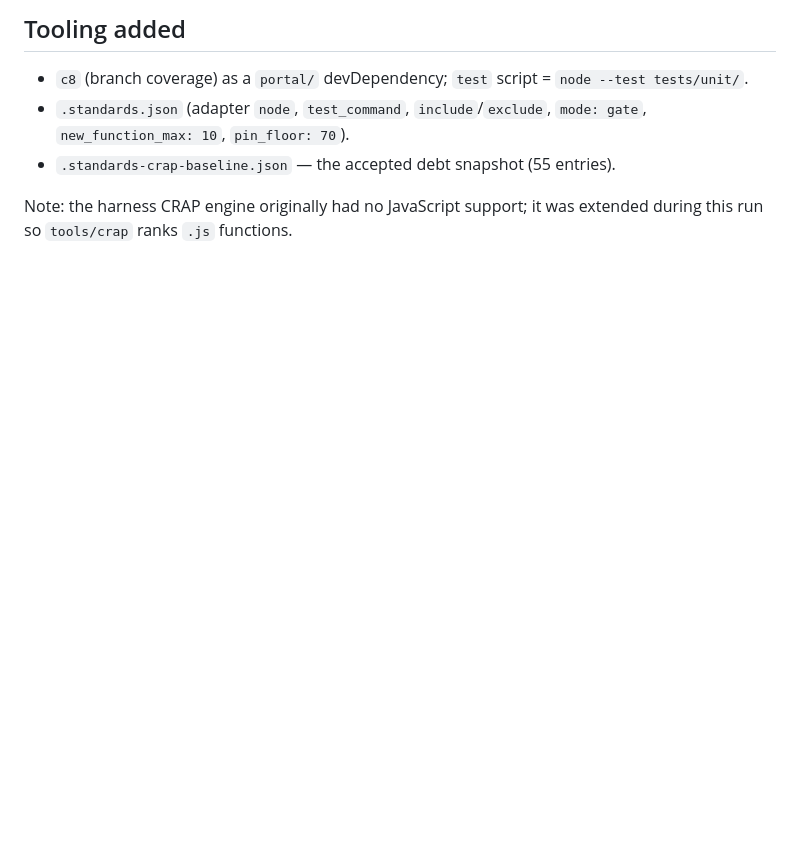
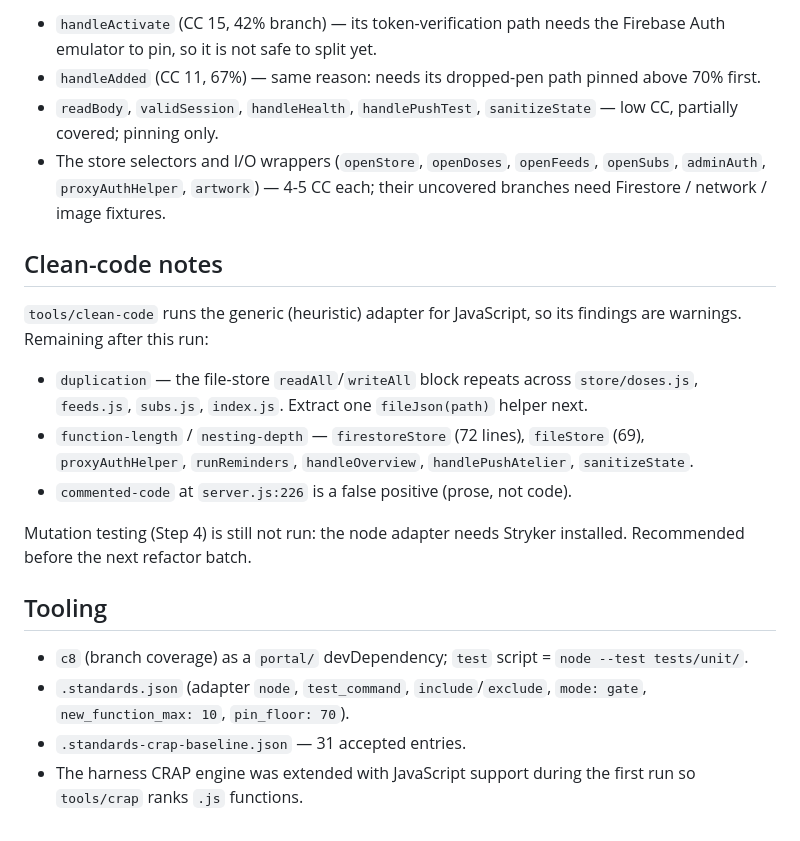
Before and after one commit to thecharlestonatelier/tap-experience, a Markdown page: docs/cleanup/2026-11-07-portal-backend.md, the part around one of its changes. Rendered like a GitHub page; blank space fills up the shorter version.

```diff
--- a/docs/cleanup/2026-11-07-portal-backend.md
+++ b/docs/cleanup/2026-11-07-portal-backend.md
@@ -64,11 +66,36 @@ remaining handlers, to prove the pin detects a change in meaning.
 
-## Tooling added
+- `handleActivate` (CC 15, 42% branch) — its token-verification path needs
+  the Firebase Auth emulator to pin, so it is not safe to split yet.
+- `handleAdded` (CC 11, 67%) — same reason: needs its dropped-pen path
+  pinned above 70% first.
+- `readBody`, `validSession`, `handleHealth`, `handlePushTest`,
+  `sanitizeState` — low CC, partially covered; pinning only.
+- The store selectors and I/O wrappers (`openStore`, `openDoses`, `openFeeds`,
+  `openSubs`, `adminAuth`, `proxyAuthHelper`, `artwork`) — 4-5 CC each; their
+  uncovered branches need Firestore / network / image fixtures.
+
+## Clean-code notes
+
+`tools/clean-code` runs the generic (heuristic) adapter for JavaScript, so
+its findings are warnings. Remaining after this run:
+
+- `duplication` — the file-store `readAll`/`writeAll` block repeats across
+  `store/doses.js`, `feeds.js`, `subs.js`, `index.js`. Extract one
+  `fileJson(path)` helper next.
+- `function-length` / `nesting-depth` — `firestoreStore` (72 lines),
+  `fileStore` (69), `proxyAuthHelper`, `runReminders`, `handleOverview`,
+  `handlePushAtelier`, `sanitizeState`.
+- `commented-code` at `server.js:226` is a false positive (prose, not code).
+
+Mutation testing (Step 4) is still not run: the node adapter needs Stryker
+installed. Recommended before the next refactor batch.
+
+## Tooling
 
 - `c8` (branch coverage) as a `portal/` devDependency; `test` script =
   `node --test tests/unit/`.
 - `.standards.json` (adapter `node`, `test_command`, `include`/`exclude`,
   `mode: gate`, `new_function_max: 10`, `pin_floor: 70`).
-- `.standards-crap-baseline.json` — the accepted debt snapshot (55 entries).
-
-Note: the harness CRAP engine originally had no JavaScript support; it was
-extended during this run so `tools/crap` ranks `.js` functions.
+- `.standards-crap-baseline.json` — 31 accepted entries.
+- The harness CRAP engine was extended with JavaScript support during the
+  first run so `tools/crap` ranks `.js` functions.
```
Also changed, not shown: other parts of docs/cleanup/2026-11-07-portal-backend.md (+50 -48 lines).
